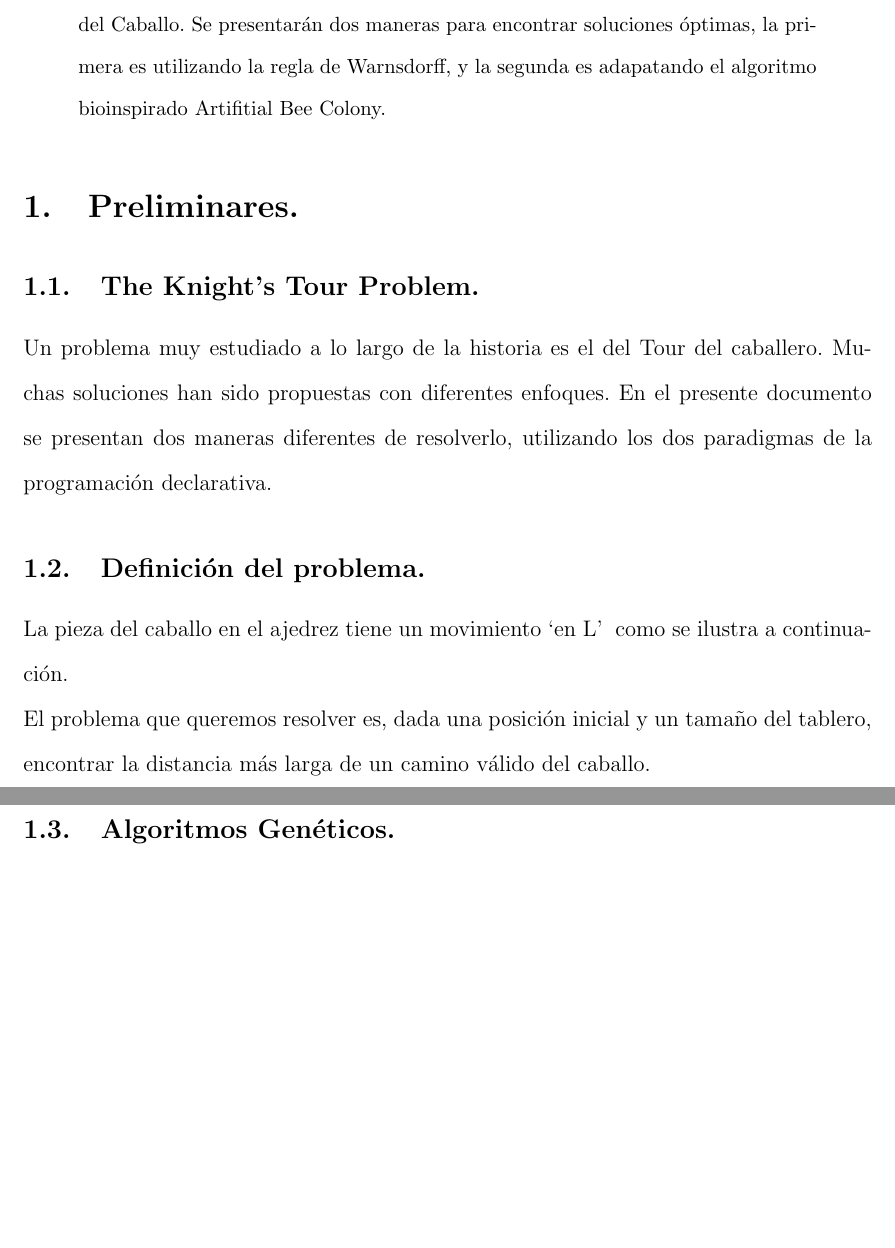
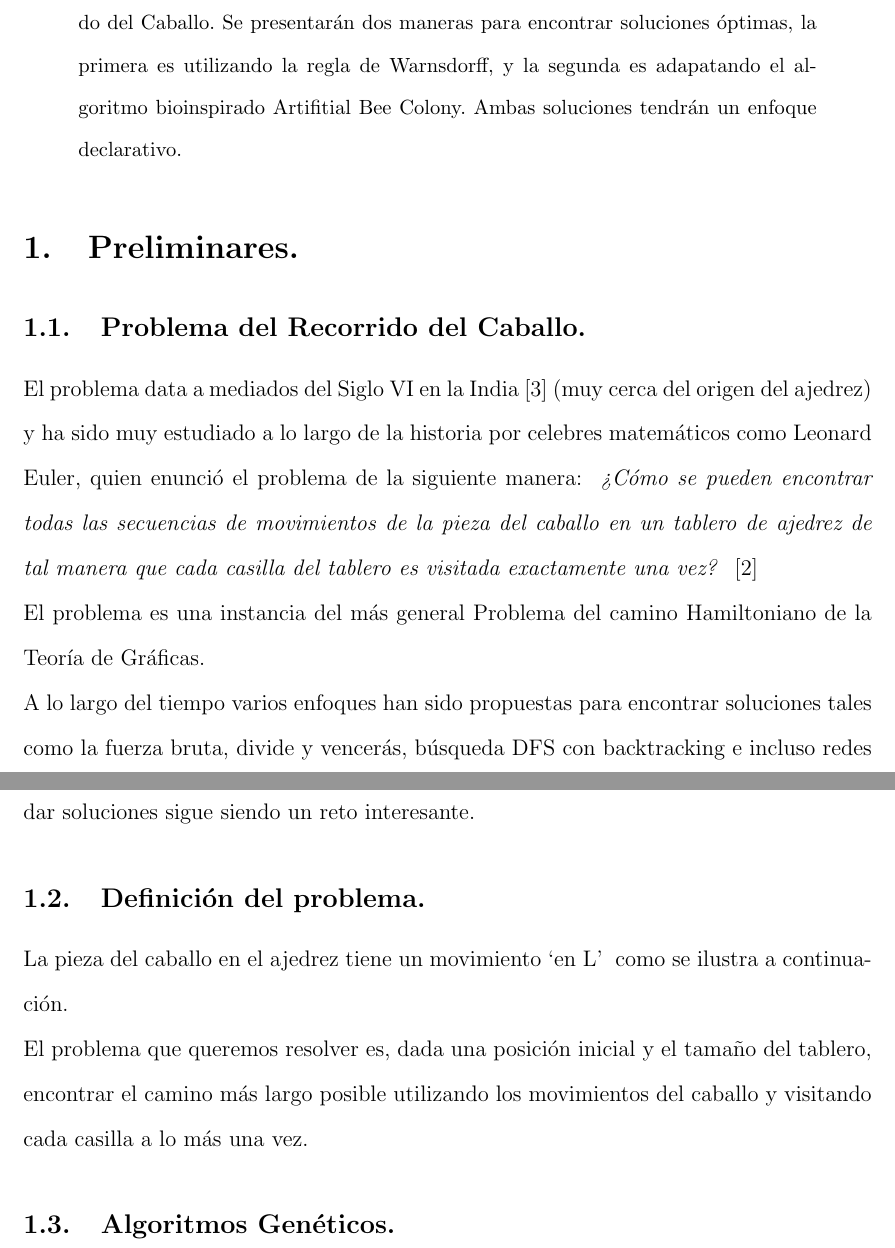
Before and after one commit to lambdasspace/proyecto-final-VladimirSierra, a LaTeX paper (reporte/Reporte.tex): two parts of pages 1 and 2 of 3 before the commit and two parts of pages 1 and 2 of 4 after it, joined at a grey line, cut so that both start at the same text, the shorter picture padded with empty space. Compiled offline with pdfLaTeX.

Commit message:
Add intro to Knight's oriblem in Preliminares section. Add bib files.

```diff
--- a/reporte/Reporte.tex
+++ b/reporte/Reporte.tex
@@ -8,6 +8,7 @@
 \usepackage{amsmath}
 \usepackage[spanish,activeacute]{babel}
 \usepackage{setspace}
+\usepackage{biblatex}
 %---------------- Marco del doc y separacion entre lineas -----------------
 \usepackage[a4paper]{geometry}
 \geometry{top= 1 in,bottom = 1 in , left = 1 in, right = 1 in}
@@ -15,13 +16,19 @@
 %\geometry{top=2cm, bottom=2.0cm, left=2.5cm, right=2cm}
 % \linespread{1.3}
 
+%--- bibiliografia
+\addbibresource{bibliography/Anan.bib}
+\addbibresource{bibliography/Gulumbic2021.bib}
+\addbibresource{bibliography/Watkins.bib}
+
 
 %----- Para no poner sangria ----------------
 \setlength{\parindent}{0cm}
 
 
 % Title
-\title{The Knigh's Tour Problem}
+\title{Solución al Problema del Recorrido del Caballo
+    utilizando Artifitial Bee Colony.}
 \author{Sierra Casiano Vladimir}
 
 % Document
@@ -34,30 +41,45 @@
         Caballo.
         Se presentar'an dos maneras para encontrar soluciones
         'optimas, la primera es utilizando la regla de Warnsdorff, y la segunda
-        es adapatando el algoritmo bioinspirado Artifitial Bee Colony.
+        es adapatando el algoritmo bioinspirado Artifitial Bee Colony. Ambas
+        soluciones tendr'an un enfoque declarativo.
     \end{abstract}
-
-
-
-
 
 
     \section{Preliminares.}
 
-    \subsection{The Knight's Tour Problem.}
+    \subsection{Problema del Recorrido del Caballo.}
 
 
-    Un problema muy estudiado a lo largo de la historia es el del Tour del caballero.
-    Muchas soluciones han sido propuestas con diferentes enfoques. En el presente
-    documento se presentan dos maneras diferentes de resolverlo, utilizando los dos paradigmas de
-    la programaci'on declarativa.
+    El problema data a mediados del Siglo VI en la India \cite{watkins} (muy cerca del
+    origen del ajedrez) y ha sido muy estudiado a lo largo de la historia por
+    celebres matem'aticos como
+    Leonard Euler, quien enunci'o el problema de la siguiente manera:
+    \textit{ ?`C'omo se pueden encontrar todas las secuencias de movimientos de
+    la pieza del caballo en un tablero de ajedrez de tal manera que cada casilla del
+    tablero es visitada exactamente una vez?
+    }  \cite{golumbic2021} \\
+    El problema es una instancia del m'as general
+    Problema del camino Hamiltoniano de la  Teor'ia de Gr'aficas.
+
+    A lo largo del tiempo varios enfoques han sido propuestas para
+    encontrar soluciones tales como la fuerza bruta, divide y vencer'as,
+    b'usqueda DFS con backtracking e incluso redes neuronales.
+    El problema es NP-completo, por lo que encontrar algoritmos eficientes
+    para dar soluciones sigue siendo un reto interesante.
+
+
 
     \subsection{Definici'on del problema.}
     La pieza del caballo en el ajedrez tiene un movimiento `en L' \; como
     se ilustra a continuaci'on.
 
-    El problema que queremos resolver es, dada una posici'on inicial y un tama'no del tablero,
-    encontrar la distancia m'as larga de un camino v'alido del caballo.
+
+
+    El problema que queremos resolver es, dada una posici'on inicial y el tama'no del tablero,
+    encontrar el camino m'as largo posible utilizando los movimientos del caballo
+    y visitando cada casilla a lo m'as una vez.
+
 
     \subsection{Algoritmos Gen'eticos.}
     Los algoritmos gen'eticos est'an inspirados en el comportamiento de
```
Also changed, not shown: reporte/bibliography/Anan.bib (added, +14 -0 lines), reporte/bibliography/Gulumbic2021.bib (added, +14 -0 lines), reporte/bibliography/Watkins.bib (added, +11 -0 lines), reporte/Reporte.tex (4 more changed lines).
